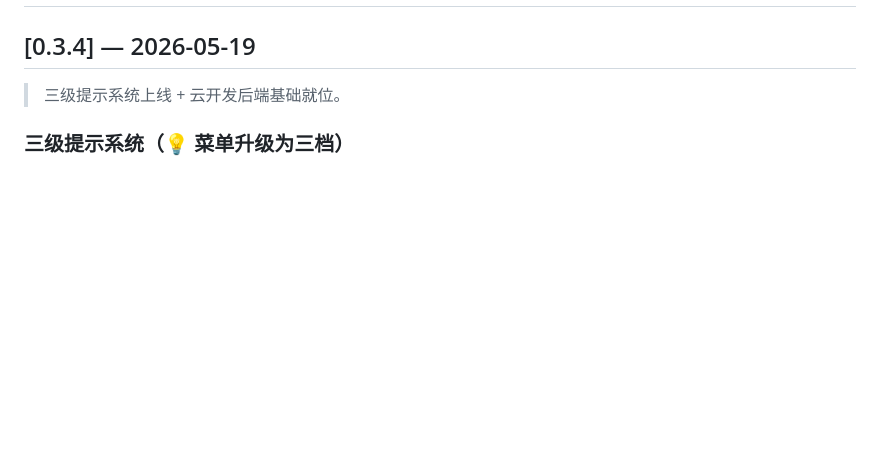
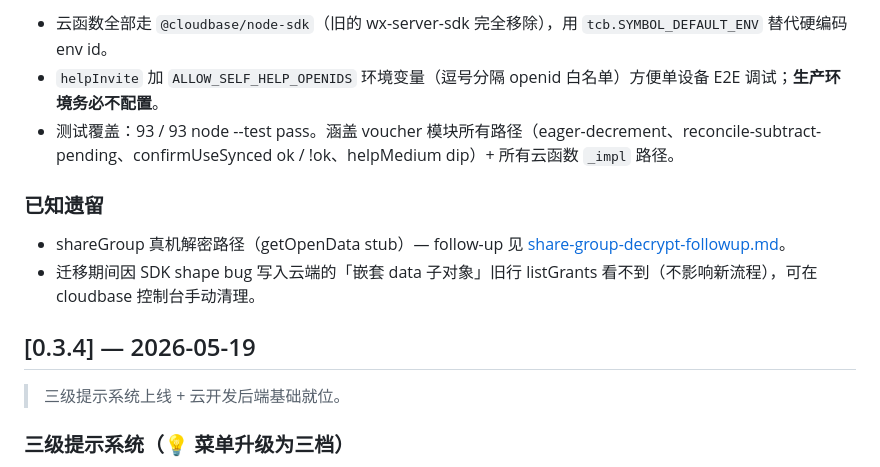
Before and after one commit to morefreeze/CalendarPuzzle, a Markdown page: calendar-puzzle-miniprogram/minigame/CHANGELOG.md, the part around one of its changes. Drawn GitHub-style; blank space fills up the shorter version.

```diff
--- a/calendar-puzzle-miniprogram/minigame/CHANGELOG.md
+++ b/calendar-puzzle-miniprogram/minigame/CHANGELOG.md
@@ -2,3 +50,11 @@
+- 云函数全部走 `@cloudbase/node-sdk`（旧的 wx-server-sdk 完全移除），用 `tcb.SYMBOL_DEFAULT_ENV` 替代硬编码 env id。
+- `helpInvite` 加 `ALLOW_SELF_HELP_OPENIDS` 环境变量（逗号分隔 openid 白名单）方便单设备 E2E 调试；**生产环境务必不配置**。
+- 测试覆盖：93 / 93 node --test pass。涵盖 voucher 模块所有路径（eager-decrement、reconcile-subtract-pending、confirmUseSynced ok / !ok、helpMedium dip）+ 所有云函数 `_impl` 路径。
+
+### 已知遗留
+
+- shareGroup 真机解密路径（getOpenData stub）— follow-up 见 [share-group-decrypt-followup.md](../../docs/superpowers/plans/2026-05-20-share-group-decrypt-followup.md)。
+- 迁移期间因 SDK shape bug 写入云端的「嵌套 data 子对象」旧行 listGrants 看不到（不影响新流程），可在 cloudbase 控制台手动清理。
 
 ## [0.3.4] — 2026-05-19
 
```
Also changed, not shown: other parts of calendar-puzzle-miniprogram/minigame/CHANGELOG.md (+48 -0 lines), 1 other file.
